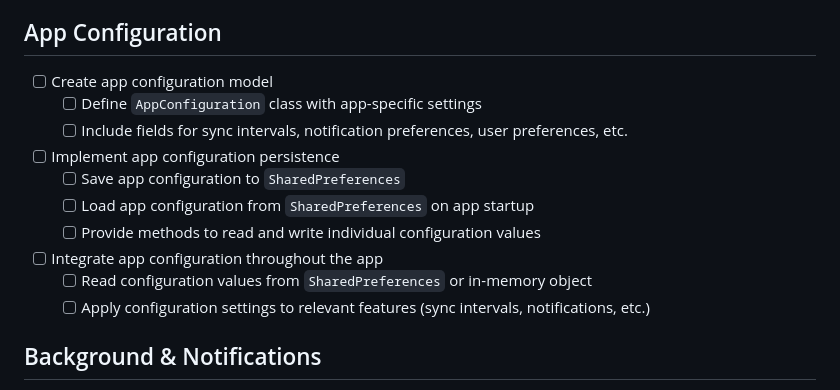
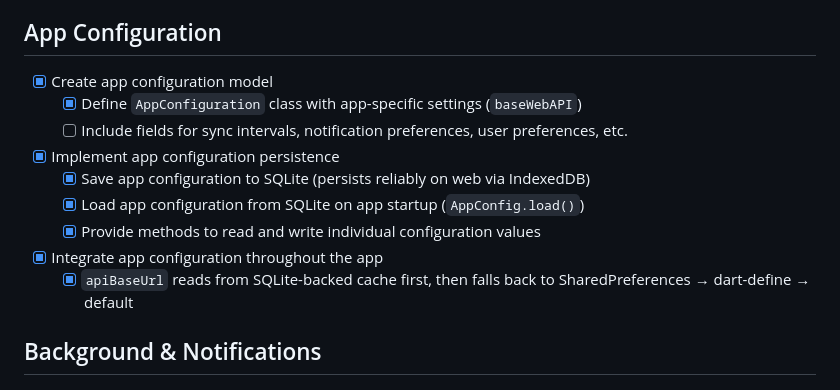
Before and after one commit to KwasiAsante/UtilityBillsManager, a Markdown page: TODO.md, the part around the change. GitHub-like rendering.

Commit message:
chore: mark AppConfiguration tasks complete in TODO

```diff
--- a/TODO.md
+++ b/TODO.md
@@ -18,18 +18,17 @@
 
 ## App Configuration
 
-- [ ] Create app configuration model
-  - [ ] Define `AppConfiguration` class with app-specific settings
+- [x] Create app configuration model
+  - [x] Define `AppConfiguration` class with app-specific settings (`baseWebAPI`)
   - [ ] Include fields for sync intervals, notification preferences, user preferences, etc.
 
-- [ ] Implement app configuration persistence
-  - [ ] Save app configuration to `SharedPreferences`
-  - [ ] Load app configuration from `SharedPreferences` on app startup
-  - [ ] Provide methods to read and write individual configuration values
+- [x] Implement app configuration persistence
+  - [x] Save app configuration to SQLite (persists reliably on web via IndexedDB)
+  - [x] Load app configuration from SQLite on app startup (`AppConfig.load()`)
+  - [x] Provide methods to read and write individual configuration values
 
-- [ ] Integrate app configuration throughout the app
-  - [ ] Read configuration values from `SharedPreferences` or in-memory object
-  - [ ] Apply configuration settings to relevant features (sync intervals, notifications, etc.)
+- [x] Integrate app configuration throughout the app
+  - [x] `apiBaseUrl` reads from SQLite-backed cache first, then falls back to SharedPreferences → dart-define → default
 
 ## Background & Notifications
 
```
